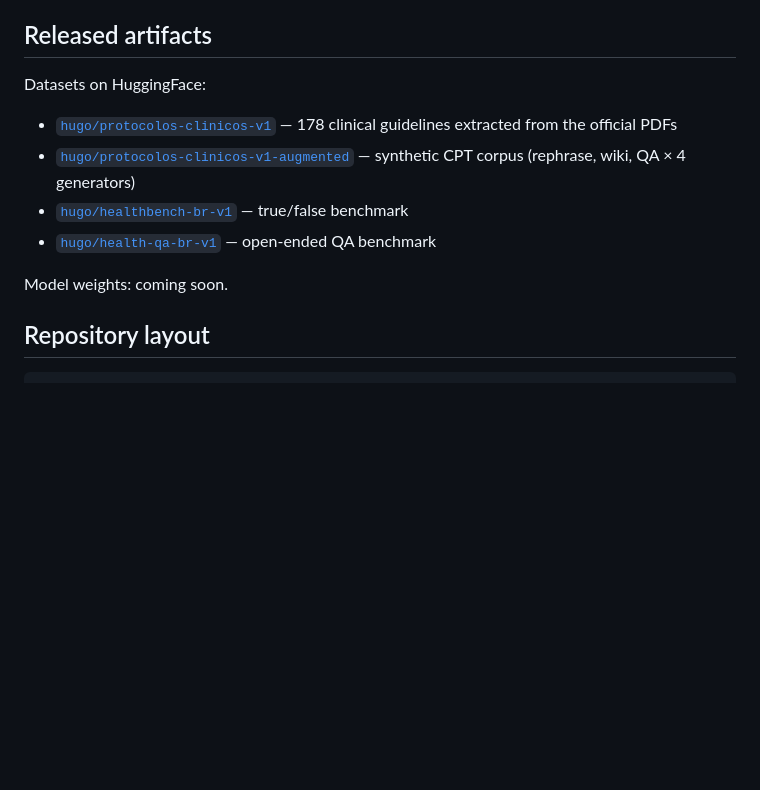
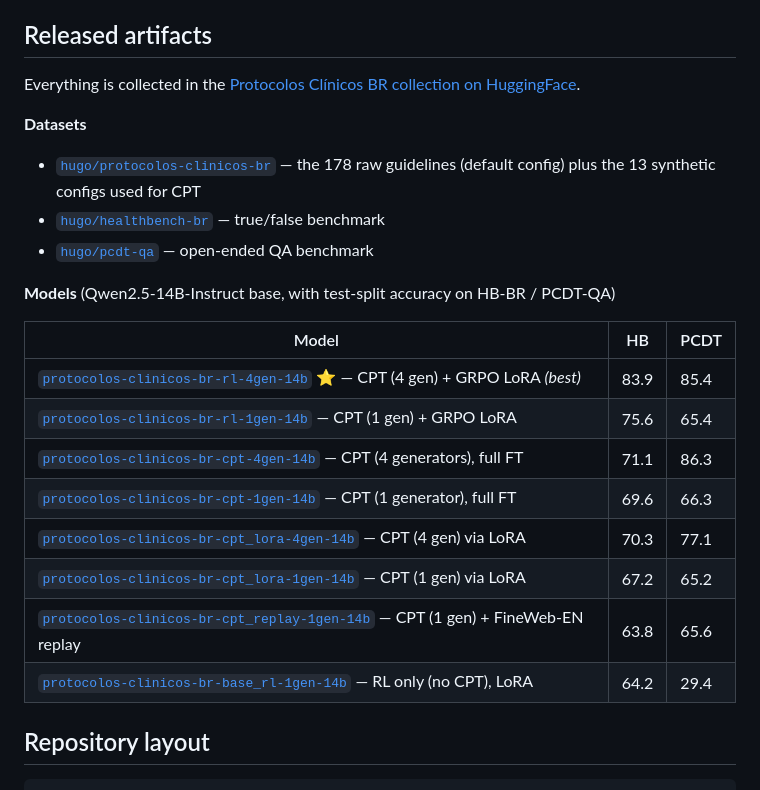
Before and after one commit to hugoabonizio/clinical-protocols-br, a Markdown page: README.md, the part around the change. Rendered like a GitHub page; blank space fills up the shorter version.

Commit message:
Update Released artifacts: clean dataset names + 8 model weights

```diff
--- a/README.md
+++ b/README.md
@@ -35,14 +35,26 @@ Our 14B open model outperforms every proprietary frontier baseline on both bench
 
 ## Released artifacts
 
-Datasets on HuggingFace:
+Everything is collected in the [Protocolos Clínicos BR collection on HuggingFace](https://huggingface.co/collections/hugo/protocolos-clinicos-br-69f7a8b93b1c28c0914594ff).
 
-- [`hugo/protocolos-clinicos-v1`](https://huggingface.co/datasets/hugo/protocolos-clinicos-v1) — 178 clinical guidelines extracted from the official PDFs
-- [`hugo/protocolos-clinicos-v1-augmented`](https://huggingface.co/datasets/hugo/protocolos-clinicos-v1-augmented) — synthetic CPT corpus (rephrase, wiki, QA × 4 generators)
-- [`hugo/healthbench-br-v1`](https://huggingface.co/datasets/hugo/healthbench-br-v1) — true/false benchmark
-- [`hugo/health-qa-br-v1`](https://huggingface.co/datasets/hugo/health-qa-br-v1) — open-ended QA benchmark
+**Datasets**
 
-Model weights: coming soon.
+- [`hugo/protocolos-clinicos-br`](https://huggingface.co/datasets/hugo/protocolos-clinicos-br) — the 178 raw guidelines (default config) plus the 13 synthetic configs used for CPT
+- [`hugo/healthbench-br`](https://huggingface.co/datasets/hugo/healthbench-br) — true/false benchmark
+- [`hugo/pcdt-qa`](https://huggingface.co/datasets/hugo/pcdt-qa) — open-ended QA benchmark
+
+**Models** (Qwen2.5-14B-Instruct base, with test-split accuracy on HB-BR / PCDT-QA)
+
+| Model | HB | PCDT |
+|---|---|---|
+| [`protocolos-clinicos-br-rl-4gen-14b`](https://huggingface.co/hugo/protocolos-clinicos-br-rl-4gen-14b) ⭐ — CPT (4 gen) + GRPO LoRA *(best)* | 83.9 | 85.4 |
+| [`protocolos-clinicos-br-rl-1gen-14b`](https://huggingface.co/hugo/protocolos-clinicos-br-rl-1gen-14b) — CPT (1 gen) + GRPO LoRA | 75.6 | 65.4 |
+| [`protocolos-clinicos-br-cpt-4gen-14b`](https://huggingface.co/hugo/protocolos-clinicos-br-cpt-4gen-14b) — CPT (4 generators), full FT | 71.1 | 86.3 |
+| [`protocolos-clinicos-br-cpt-1gen-14b`](https://huggingface.co/hugo/protocolos-clinicos-br-cpt-1gen-14b) — CPT (1 generator), full FT | 69.6 | 66.3 |
+| [`protocolos-clinicos-br-cpt_lora-4gen-14b`](https://huggingface.co/hugo/protocolos-clinicos-br-cpt_lora-4gen-14b) — CPT (4 gen) via LoRA | 70.3 | 77.1 |
+| [`protocolos-clinicos-br-cpt_lora-1gen-14b`](https://huggingface.co/hugo/protocolos-clinicos-br-cpt_lora-1gen-14b) — CPT (1 gen) via LoRA | 67.2 | 65.2 |
+| [`protocolos-clinicos-br-cpt_replay-1gen-14b`](https://huggingface.co/hugo/protocolos-clinicos-br-cpt_replay-1gen-14b) — CPT (1 gen) + FineWeb-EN replay | 63.8 | 65.6 |
+| [`protocolos-clinicos-br-base_rl-1gen-14b`](https://huggingface.co/hugo/protocolos-clinicos-br-base_rl-1gen-14b) — RL only (no CPT), LoRA | 64.2 | 29.4 |
 
 ## Repository layout
 
```
